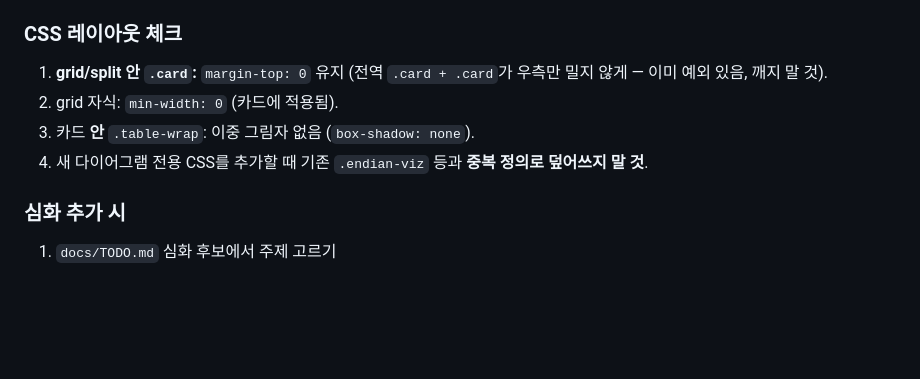
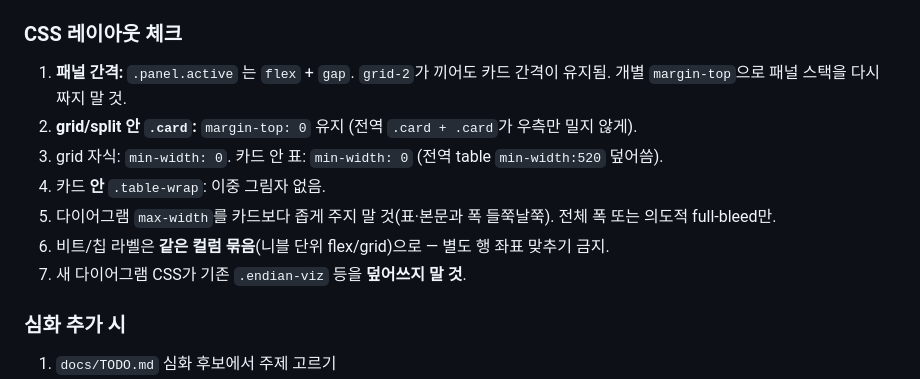
Before and after one commit to Ageia/cpp-study, a Markdown page: AGENTS.md, the part around the change. Drawn GitHub-style; blank space fills up the shorter version.

Commit message:
Document panel flex-gap and full-width diagram layout rules

```diff
--- a/AGENTS.md
+++ b/AGENTS.md
@@ -64,10 +64,13 @@
 
 ### CSS 레이아웃 체크
 
-1. **grid/split 안 `.card`:** `margin-top: 0` 유지 (전역 `.card + .card`가 우측만 밀지 않게 — 이미 예외 있음, 깨지 말 것).
-2. grid 자식: `min-width: 0` (카드에 적용됨).
-3. 카드 **안** `.table-wrap`: 이중 그림자 없음 (`box-shadow: none`).
-4. 새 다이어그램 전용 CSS를 추가할 때 기존 `.endian-viz` 등과 **중복 정의로 덮어쓰지 말 것**.
+1. **패널 간격:** `.panel.active` 는 `flex` + `gap`. `grid-2`가 끼어도 카드 간격이 유지됨. 개별 `margin-top`으로 패널 스택을 다시 짜지 말 것.
+2. **grid/split 안 `.card`:** `margin-top: 0` 유지 (전역 `.card + .card`가 우측만 밀지 않게).
+3. grid 자식: `min-width: 0`. 카드 안 표: `min-width: 0` (전역 table `min-width:520` 덮어씀).
+4. 카드 **안** `.table-wrap`: 이중 그림자 없음.
+5. 다이어그램 `max-width`를 카드보다 좁게 주지 말 것(표·본문과 폭 들쭉날쭉). 전체 폭 또는 의도적 full-bleed만.
+6. 비트/칩 라벨은 **같은 컬럼 묶음**(니블 단위 flex/grid)으로 — 별도 행 좌표 맞추기 금지.
+7. 새 다이어그램 CSS가 기존 `.endian-viz` 등을 **덮어쓰지 말 것**.
 
 ### 심화 추가 시
 
```
